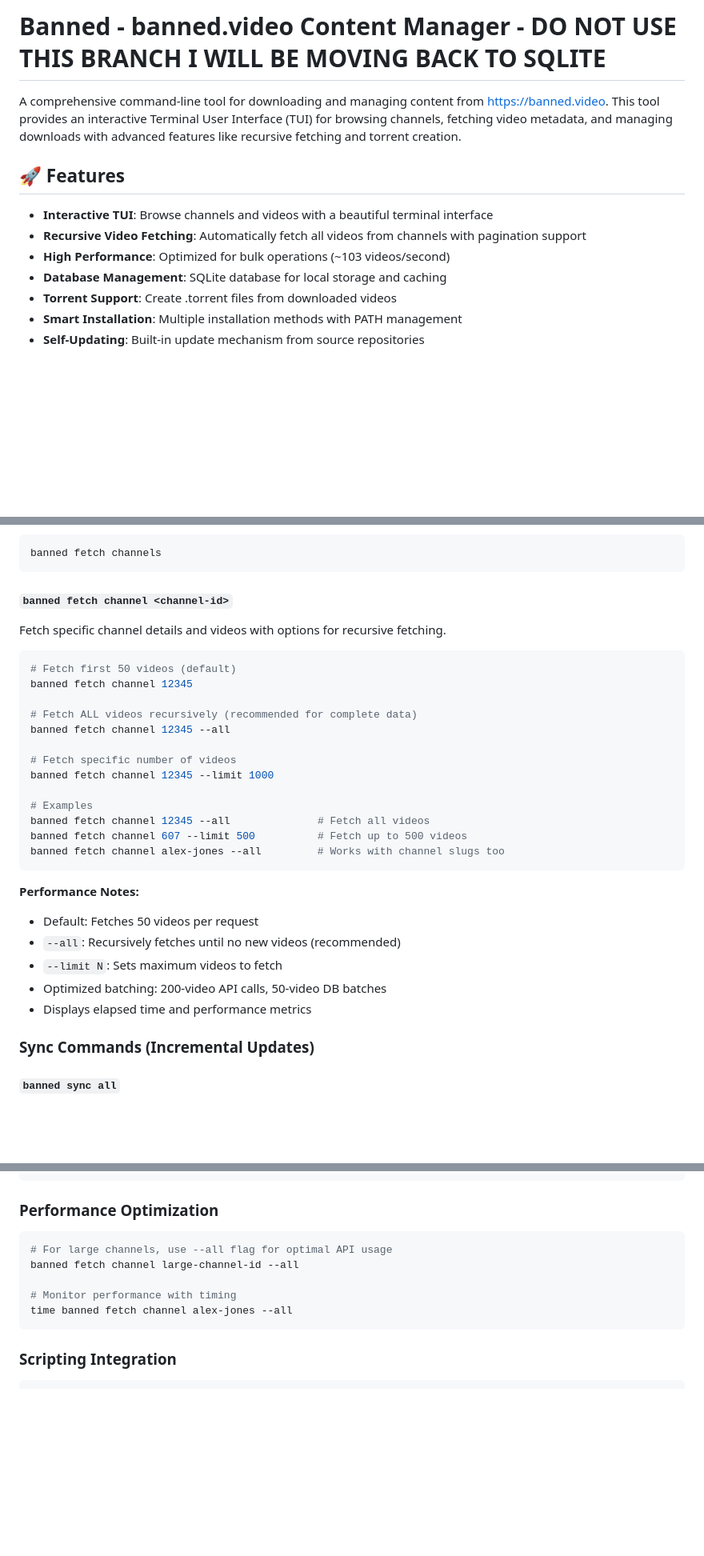
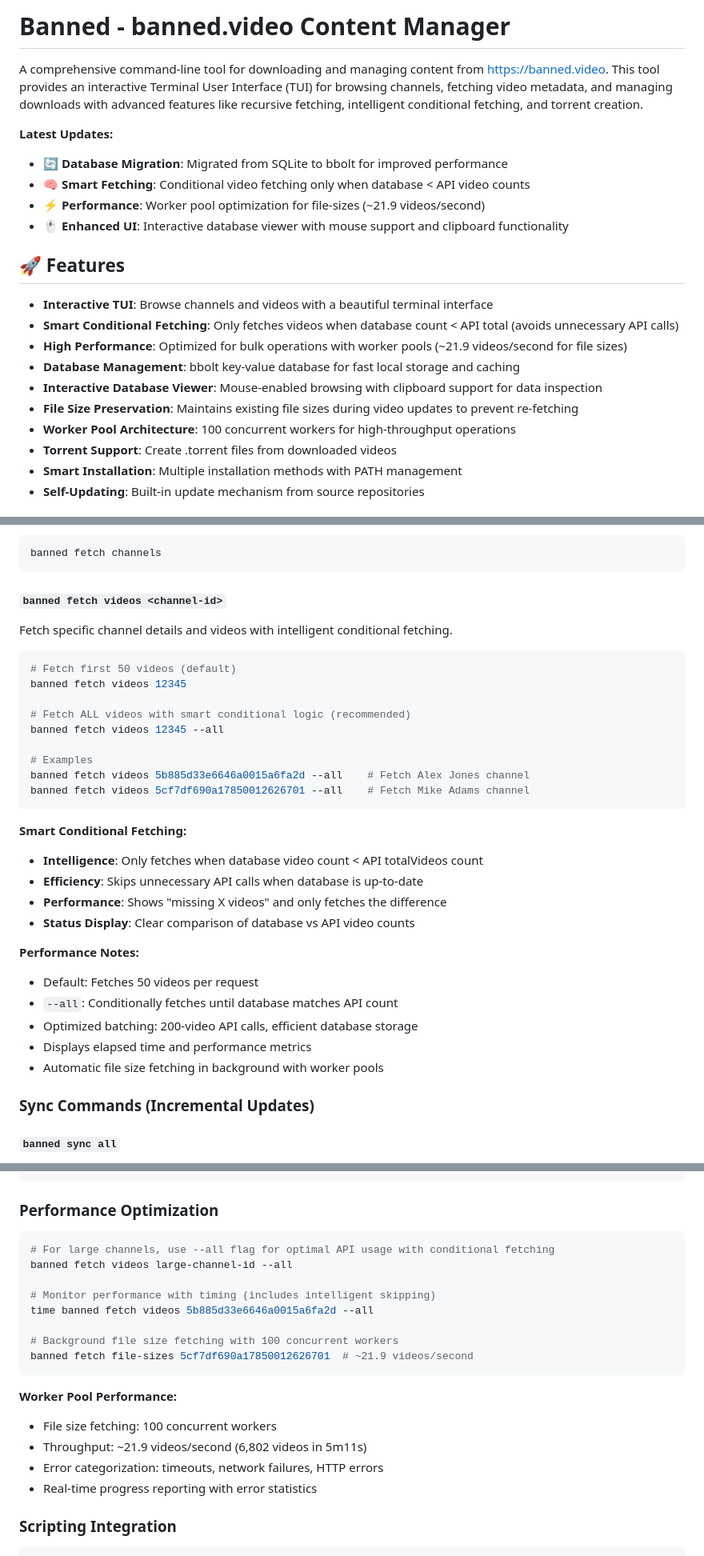
Before and after one commit to daniel-le97/banned-cli, a Markdown page: README.md, 3 parts joined by grey strips. Shown: that part at 80% size. Rendered like a GitHub page; blank space fills up the shorter version.

````diff
--- a/README.md
+++ b/README.md
@@ -1,13 +1,23 @@
-# Banned - banned.video Content Manager - DO NOT USE THIS BRANCH I WILL BE MOVING BACK TO SQLITE
+# Banned - banned.video Content Manager
 
-A comprehensive command-line tool for downloading and managing content from https://banned.video. This tool provides an interactive Terminal User Interface (TUI) for browsing channels, fetching video metadata, and managing downloads with advanced features like recursive fetching and torrent creation.
+A comprehensive command-line tool for downloading and managing content from https://banned.video. This tool provides an interactive Terminal User Interface (TUI) for browsing channels, fetching video metadata, and managing downloads with advanced features like recursive fetching, intelligent conditional fetching, and torrent creation.
+
+**Latest Updates:**
+
+- 🔄 **Database Migration**: Migrated from SQLite to bbolt for improved performance
+- 🧠 **Smart Fetching**: Conditional video fetching only when database < API video counts
+- ⚡ **Performance**: Worker pool optimization for file-sizes (~21.9 videos/second)
+- 🖱️ **Enhanced UI**: Interactive database viewer with mouse support and clipboard functionality
 
 ## 🚀 Features
 
 - **Interactive TUI**: Browse channels and videos with a beautiful terminal interface
-- **Recursive Video Fetching**: Automatically fetch all videos from channels with pagination support
-- **High Performance**: Optimized for bulk operations (~103 videos/second)
-- **Database Management**: SQLite database for local storage and caching
+- **Smart Conditional Fetching**: Only fetches videos when database count < API total (avoids unnecessary API calls)
+- **High Performance**: Optimized for bulk operations with worker pools (~21.9 videos/second for file sizes)
+- **Database Management**: bbolt key-value database for fast local storage and caching
+- **Interactive Database Viewer**: Mouse-enabled browsing with clipboard support for data inspection
+- **File Size Preservation**: Maintains existing file sizes during video updates to prevent re-fetching
+- **Worker Pool Architecture**: 100 concurrent workers for high-throughput operations
 - **Torrent Support**: Create .torrent files from downloaded videos
 - **Smart Installation**: Multiple installation methods with PATH management
 - **Self-Updating**: Built-in update mechanism from source repositories
@@ -98,33 +108,36 @@ Fetch all available channels from banned.video API and store in database.
 banned fetch channels
 ```
 
-#### `banned fetch channel <channel-id>`
+#### `banned fetch videos <channel-id>`
 
-Fetch specific channel details and videos with options for recursive fetching.
+Fetch specific channel details and videos with intelligent conditional fetching.
 
 ```bash
 # Fetch first 50 videos (default)
-banned fetch channel 12345
+banned fetch videos 12345
 
-# Fetch ALL videos recursively (recommended for complete data)
-banned fetch channel 12345 --all
-
-# Fetch specific number of videos
-banned fetch channel 12345 --limit 1000
+# Fetch ALL videos with smart conditional logic (recommended)
+banned fetch videos 12345 --all
 
 # Examples
-banned fetch channel 12345 --all              # Fetch all videos
-banned fetch channel 607 --limit 500          # Fetch up to 500 videos
-banned fetch channel alex-jones --all         # Works with channel slugs too
+banned fetch videos 5b885d33e6646a0015a6fa2d --all    # Fetch Alex Jones channel
+banned fetch videos 5cf7df690a17850012626701 --all    # Fetch Mike Adams channel
 ```
+
+**Smart Conditional Fetching:**
+
+- **Intelligence**: Only fetches when database video count < API totalVideos count
+- **Efficiency**: Skips unnecessary API calls when database is up-to-date
+- **Performance**: Shows "missing X videos" and only fetches the difference
+- **Status Display**: Clear comparison of database vs API video counts
 
 **Performance Notes:**
 
 - Default: Fetches 50 videos per request
-- `--all`: Recursively fetches until no new videos (recommended)
-- `--limit N`: Sets maximum videos to fetch
-- Optimized batching: 200-video API calls, 50-video DB batches
+- `--all`: Conditionally fetches until database matches API count
+- Optimized batching: 200-video API calls, efficient database storage
 - Displays elapsed time and performance metrics
+- Automatic file size fetching in background with worker pools
 
 ### Sync Commands (Incremental Updates)
 
@@ -381,12 +420,22 @@ banned torrent batch ~/Downloads/banned/
 ### Performance Optimization
 
 ```bash
-# For large channels, use --all flag for optimal API usage
-banned fetch channel large-channel-id --all
+# For large channels, use --all flag for optimal API usage with conditional fetching
+banned fetch videos large-channel-id --all
 
-# Monitor performance with timing
-time banned fetch channel alex-jones --all
+# Monitor performance with timing (includes intelligent skipping)
+time banned fetch videos 5b885d33e6646a0015a6fa2d --all
+
+# Background file size fetching with 100 concurrent workers
+banned fetch file-sizes 5cf7df690a17850012626701  # ~21.9 videos/second
 ```
+
+**Worker Pool Performance:**
+
+- File size fetching: 100 concurrent workers
+- Throughput: ~21.9 videos/second (6,802 videos in 5m11s)
+- Error categorization: timeouts, network failures, HTTP errors
+- Real-time progress reporting with error statistics
 
 ### Scripting Integration
 
````
Also changed, not shown: other parts of README.md (+31 -5 lines), .github/copilot-instructions.md (+31 -7 lines), MIGRATION_INSTRUCTIONS.md (added, +279 -0 lines).
